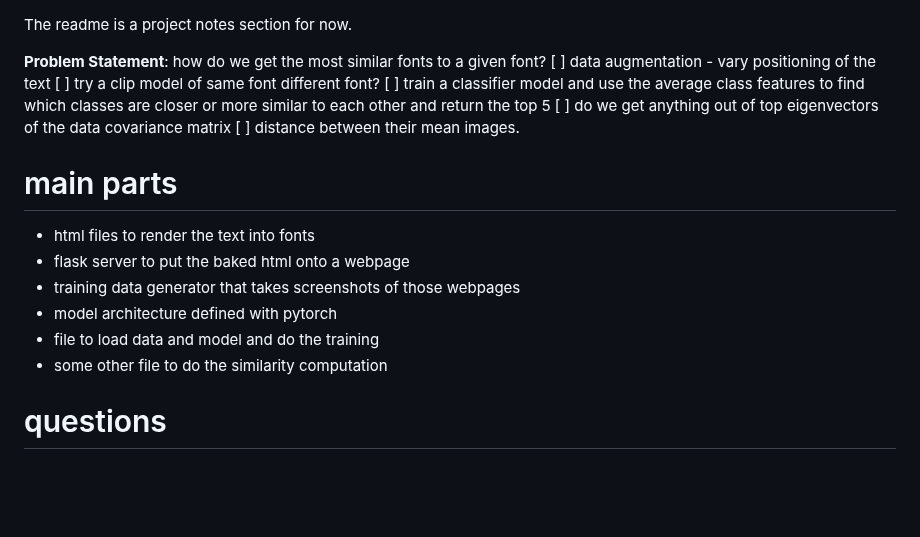
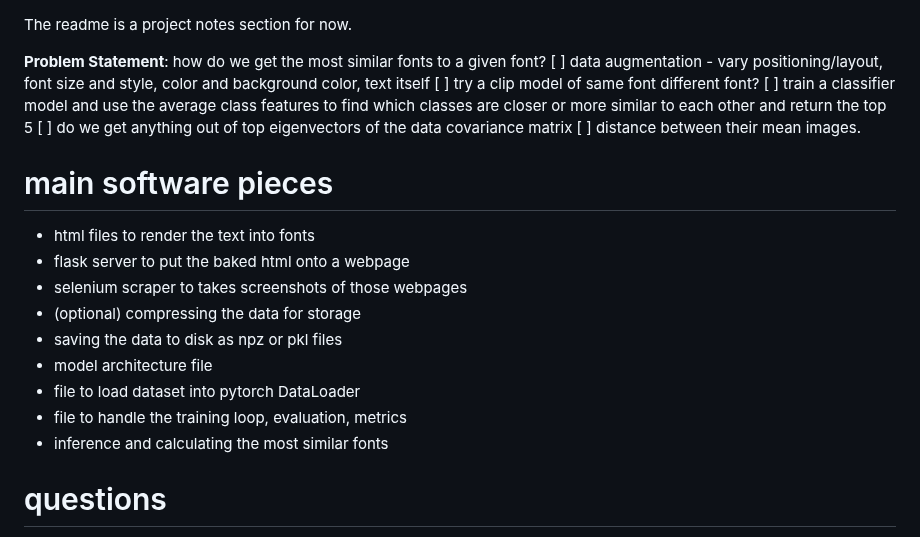
Before and after one commit to timholds/font-familiarity, a Markdown page: README.md, the part around the change. GitHub-like rendering; blank space fills up the shorter version.

Commit message:
add to main software pieces, add misc section

```diff
--- a/README.md
+++ b/README.md
@@ -1,19 +1,22 @@
 The readme is a project notes section for now.
 
 **Problem Statement**: how do we get the most similar fonts to a given font?
-[ ] data augmentation - vary positioning of the text
+[ ] data augmentation - vary positioning/layout, font size and style, color and background color, text itself
 [ ] try a clip model of same font different font?
 [ ] train a classifier model and use the average class features to find which classes are closer or more similar to each other and return the top 5
 [ ] do we get anything out of top eigenvectors of the data covariance matrix
 [ ] distance between their mean images.
 
-# main parts
+# main software pieces
 - html files to render the text into fonts
 - flask server to put the baked html onto a webpage
-- training data generator that takes screenshots of those webpages
-- model architecture defined with pytorch
-- file to load data and model and do the training
-- some other file to do the similarity computation
+- selenium scraper to takes screenshots of those webpages
+- (optional) compressing the data for storage
+- saving the data to disk as npz or pkl files
+- model architecture file
+- file to load dataset into pytorch DataLoader
+- file to handle the training loop, evaluation, metrics
+- inference and calculating the most similar fonts
 
 # questions
 - how many datapoints per class do I want if I have around 700 classes? cifar1000 archs probably a good place to start
```
